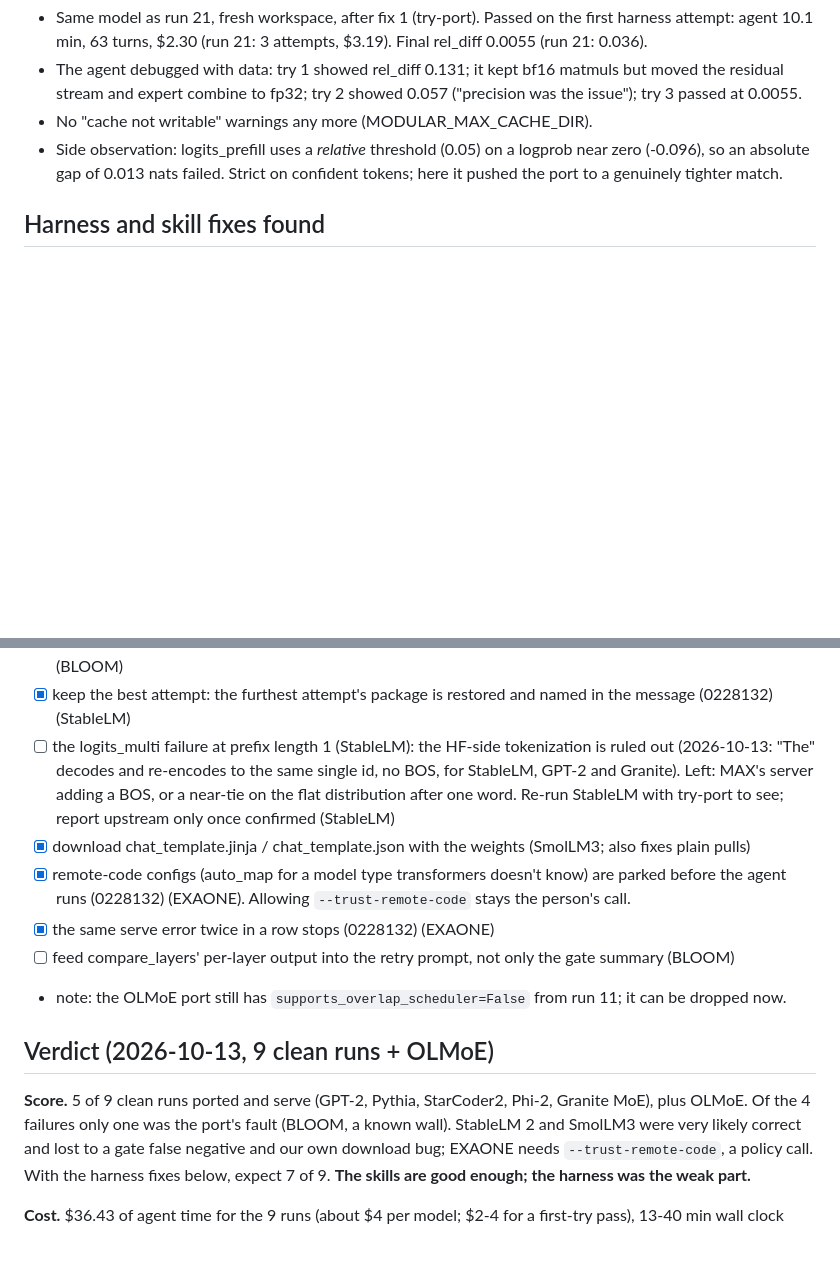
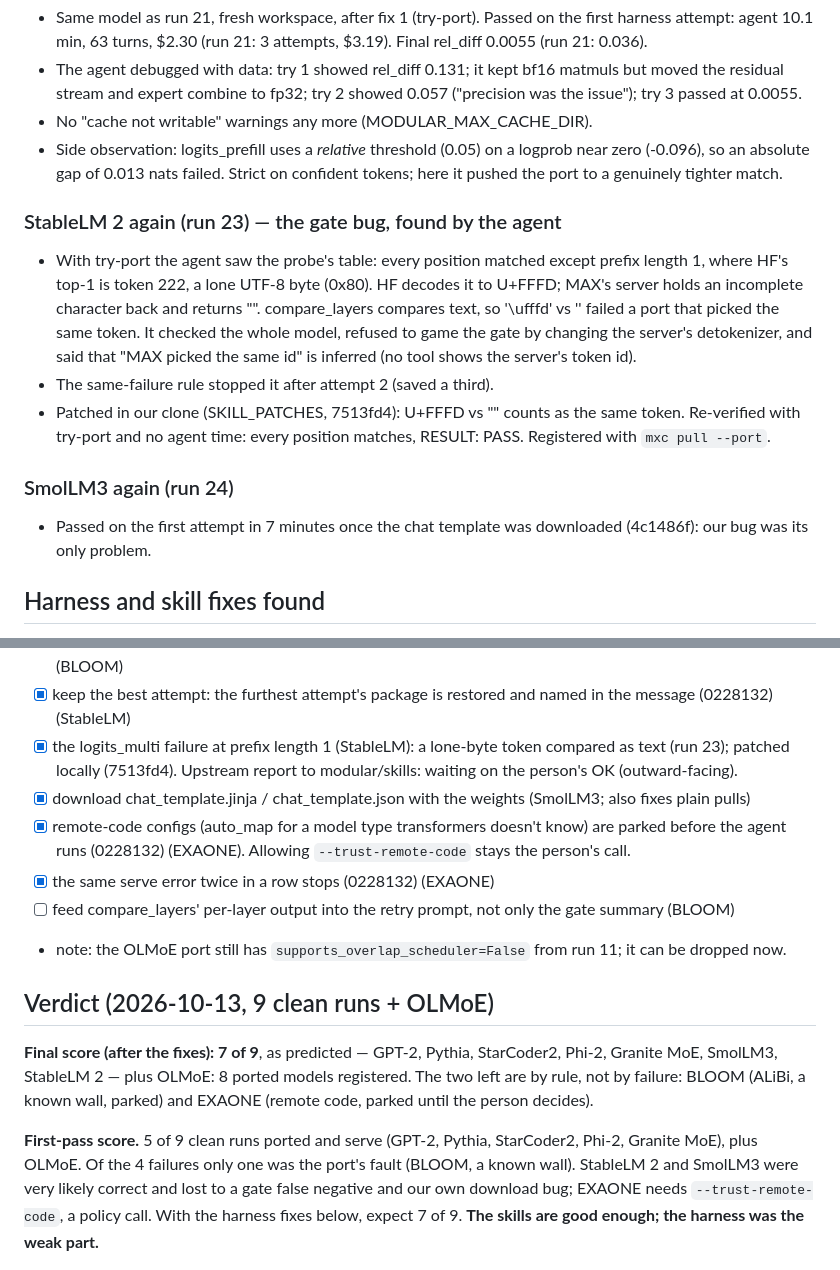
Before and after one commit to abhisheksreesaila/mxstudio, a Markdown page: docs/port-study.md, 2 parts joined by grey strips. GitHub-like rendering; blank space fills up the shorter version.

Commit message:
F-033: final study score 7/9 (+OLMoE); StableLM's failure was a gate bug the agent found; SmolLM3 passes
Co-Authored-By: Claude Opus 5.5 <noreply@anthropic.com>

```diff
--- a/docs/port-study.md
+++ b/docs/port-study.md
@@ -107,6 +110,20 @@ for a small local model (LoRA) to do? Each run: `mxc port <ref> --auto`, Claude
 - Side observation: logits_prefill uses a *relative* threshold (0.05) on a logprob near zero (-0.096), so an
   absolute gap of 0.013 nats failed. Strict on confident tokens; here it pushed the port to a genuinely tighter match.
 
+### StableLM 2 again (run 23) — the gate bug, found by the agent
+- With try-port the agent saw the probe's table: every position matched except prefix length 1, where HF's
+  top-1 is token 222, a lone UTF-8 byte (0x80). HF decodes it to U+FFFD; MAX's server holds an incomplete
+  character back and returns "". compare_layers compares text, so '\ufffd' vs '' failed a port that picked the
+  same token. It checked the whole model, refused to game the gate by changing the server's detokenizer, and
+  said that "MAX picked the same id" is inferred (no tool shows the server's token id).
+- The same-failure rule stopped it after attempt 2 (saved a third).
+- Patched in our clone (SKILL_PATCHES, 7513fd4): U+FFFD vs "" counts as the same token. Re-verified with try-port
+  and no agent time: every position matches, RESULT: PASS. Registered with `mxc pull --port`.
+
+### SmolLM3 again (run 24)
+- Passed on the first attempt in 7 minutes once the chat template was downloaded (4c1486f): our bug was its only
+  problem.
+
 ## Harness and skill fixes found
 - [x] let the agent run the skill's checks in the form it actually uses (OLMoE; c2b329d)
 - [x] a writable, per-job MAX compile cache in the sandbox (OLMoE; c2b329d)
@@ -123,10 +140,8 @@ for a small local model (LoRA) to do? Each run: `mxc port <ref> --auto`, Claude
 - [x] stop early on the same failure twice in a row (0228132). The gate's wall check didn't flag ALiBi for BLOOM
       (walls PASS), so "known wall" detection would need the skill's own wall list; the repeat rule covers it (BLOOM)
 - [x] keep the best attempt: the furthest attempt's package is restored and named in the message (0228132) (StableLM)
-- [ ] the logits_multi failure at prefix length 1 (StableLM): the HF-side tokenization is ruled out (2026-10-13:
-      "The" decodes and re-encodes to the same single id, no BOS, for StableLM, GPT-2 and Granite). Left: MAX's
-      server adding a BOS, or a near-tie on the flat distribution after one word. Re-run StableLM with try-port
-      to see; report upstream only once confirmed (StableLM)
+- [x] the logits_multi failure at prefix length 1 (StableLM): a lone-byte token compared as text (run 23); patched
+      locally (7513fd4). Upstream report to modular/skills: waiting on the person's OK (outward-facing).
 - [x] download chat_template.jinja / chat_template.json with the weights (SmolLM3; also fixes plain pulls)
 - [x] remote-code configs (auto_map for a model type transformers doesn't know) are parked before the agent runs
       (0228132) (EXAONE). Allowing `--trust-remote-code` stays the person's call.
@@ -136,7 +151,11 @@ for a small local model (LoRA) to do? Each run: `mxc port <ref> --auto`, Claude
 
 ## Verdict (2026-10-13, 9 clean runs + OLMoE)
 
-**Score.** 5 of 9 clean runs ported and serve (GPT-2, Pythia, StarCoder2, Phi-2, Granite MoE), plus OLMoE. Of the 4
+**Final score (after the fixes): 7 of 9**, as predicted — GPT-2, Pythia, StarCoder2, Phi-2, Granite MoE, SmolLM3,
+StableLM 2 — plus OLMoE: 8 ported models registered. The two left are by rule, not by failure: BLOOM (ALiBi, a
+known wall, parked) and EXAONE (remote code, parked until the person decides).
+
+**First-pass score.** 5 of 9 clean runs ported and serve (GPT-2, Pythia, StarCoder2, Phi-2, Granite MoE), plus OLMoE. Of the 4
 failures only one was the port's fault (BLOOM, a known wall). StableLM 2 and SmolLM3 were very likely correct and
 lost to a gate false negative and our own download bug; EXAONE needs `--trust-remote-code`, a policy call. With the
 harness fixes below, expect 7 of 9. **The skills are good enough; the harness was the weak part.**
```
Also changed, not shown: other parts of docs/port-study.md (+3 -0 lines).
